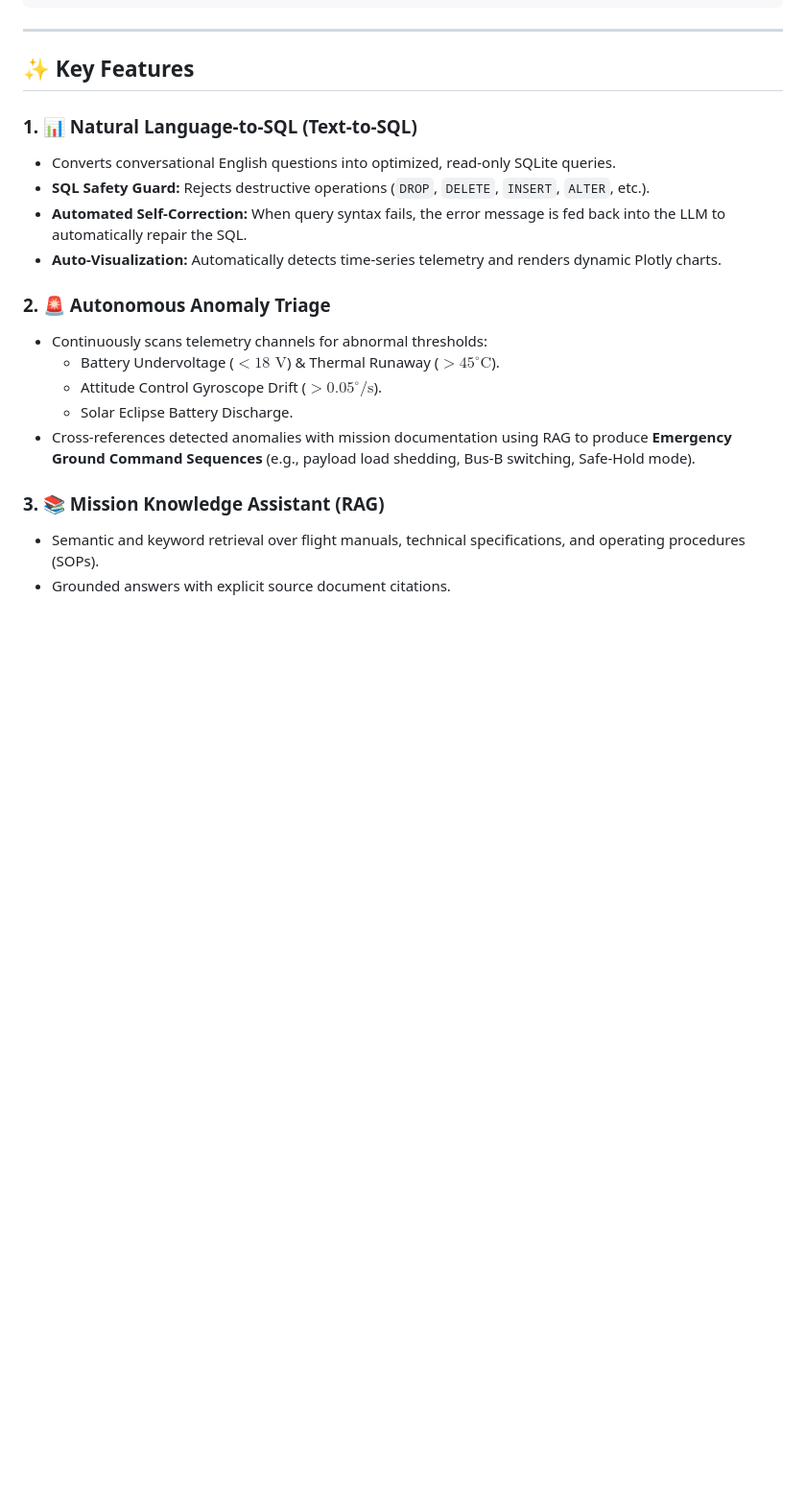
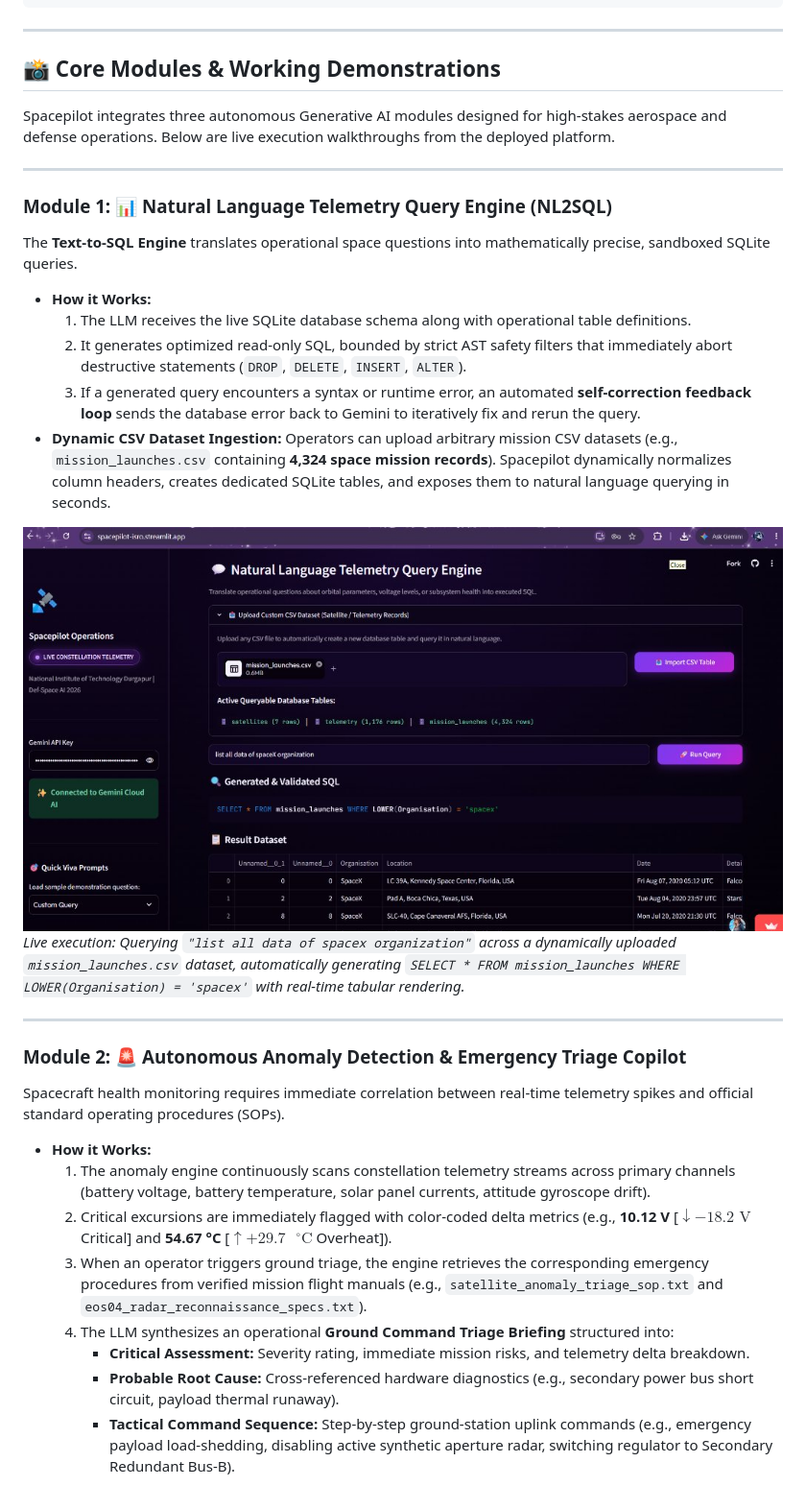
Before and after one commit to sahelidgp/spacepilot, a Markdown page: README.md, the part around one of its changes. Shown at 96% size. Rendered like a GitHub page; pictures changed too: assets/01_nl2sql_custom_csv_execution.jpg (added); blank space fills up the shorter version.

Commit message:
Document all 3 working modules, strict vs hybrid modes, and live execution screenshots

```diff
--- a/README.md
+++ b/README.md
@@ -61,21 +61,38 @@ During space and defense operations, flight directors and ground station control
 
 ---
 
-## ✨ Key Features
+## 📸 Core Modules & Working Demonstrations
 
-### 1. 📊 Natural Language-to-SQL (Text-to-SQL)
-* Converts conversational English questions into optimized, read-only SQLite queries.
-* **SQL Safety Guard:** Rejects destructive operations (`DROP`, `DELETE`, `INSERT`, `ALTER`, etc.).
-* **Automated Self-Correction:** When query syntax fails, the error message is fed back into the LLM to automatically repair the SQL.
-* **Auto-Visualization:** Automatically detects time-series telemetry and renders dynamic Plotly charts.
+Spacepilot integrates three autonomous Generative AI modules designed for high-stakes aerospace and defense operations. Below are live execution walkthroughs from the deployed platform.
 
-### 2. 🚨 Autonomous Anomaly Triage
-* Continuously scans telemetry channels for abnormal thresholds:
-  * Battery Undervoltage ($< 18\text{ V}$) & Thermal Runaway ($> 45^\circ\text{C}$).
-  * Attitude Control Gyroscope Drift ($> 0.05^\circ/\text{s}$).
-  * Solar Eclipse Battery Discharge.
-* Cross-references detected anomalies with mission documentation using RAG to produce **Emergency Ground Command Sequences** (e.g., payload load shedding, Bus-B switching, Safe-Hold mode).
+---
 
-### 3. 📚 Mission Knowledge Assistant (RAG)
-* Semantic and keyword retrieval over flight manuals, technical specifications, and operating procedures (SOPs).
-* Grounded answers with explicit source document citations.
+### Module 1: 📊 Natural Language Telemetry Query Engine (NL2SQL)
+
+The **Text-to-SQL Engine** translates operational space questions into mathematically precise, sandboxed SQLite queries.
+
+* **How it Works:**
+  1. The LLM receives the live SQLite database schema along with operational table definitions.
+  2. It generates optimized read-only SQL, bounded by strict AST safety filters that immediately abort destructive statements (`DROP`, `DELETE`, `INSERT`, `ALTER`).
+  3. If a generated query encounters a syntax or runtime error, an automated **self-correction feedback loop** sends the database error back to Gemini to iteratively fix and rerun the query.
+* **Dynamic CSV Dataset Ingestion:**
+  Operators can upload arbitrary mission CSV datasets (e.g., `mission_launches.csv` containing **4,324 space mission records**). Spacepilot dynamically normalizes column headers, creates dedicated SQLite tables, and exposes them to natural language querying in seconds.
+
+![Natural Language to SQL Query Engine](assets/01_nl2sql_custom_csv_execution.jpg)
+*Live execution: Querying `"list all data of spacex organization"` across a dynamically uploaded `mission_launches.csv` dataset, automatically generating `SELECT * FROM mission_launches WHERE LOWER(Organisation) = 'spacex'` with real-time tabular rendering.*
+
+---
+
+### Module 2: 🚨 Autonomous Anomaly Detection & Emergency Triage Copilot
+
+Spacecraft health monitoring requires immediate correlation between real-time telemetry spikes and official standard operating procedures (SOPs).
+
+* **How it Works:**
+  1. The anomaly engine continuously scans constellation telemetry streams across primary channels (battery voltage, battery temperature, solar panel currents, attitude gyroscope drift).
+  2. Critical excursions are immediately flagged with color-coded delta metrics (e.g., **10.12 V** [$\downarrow -18.2\text{ V}$ Critical] and **54.67 °C** [$\uparrow +29.7\text{ }^\circ\text{C}$ Overheat]).
+  3. When an operator triggers ground triage, the engine retrieves the corresponding emergency procedures from verified mission flight manuals (e.g., `satellite_anomaly_triage_sop.txt` and `eos04_radar_reconnaissance_specs.txt`).
+  4. The LLM synthesizes an operational **Ground Command Triage Briefing** structured into:
+     - **Critical Assessment:** Severity rating, immediate mission risks, and telemetry delta breakdown.
+     - **Probable Root Cause:** Cross-referenced hardware diagnostics (e.g., secondary power bus short circuit, payload thermal runaway).
+     - **Tactical Command Sequence:** Step-by-step ground-station uplink commands (e.g., emergency payload load-shedding, disabling active synthetic aperture radar, switching regulator to Secondary Redundant Bus-B).
+
```
Also changed, not shown: other parts of README.md (+54 -2 lines), assets/02_anomaly_triage_alert_metrics.jpg (added), assets/03_anomaly_triage_ground_command_sop.jpg (added), assets/04_rag_hybrid_mode_general_science.jpg (added), assets/05_rag_strict_mode_antihallucination.jpg (added), assets/06_rag_strict_mode_pdf_citations.jpg (added).
